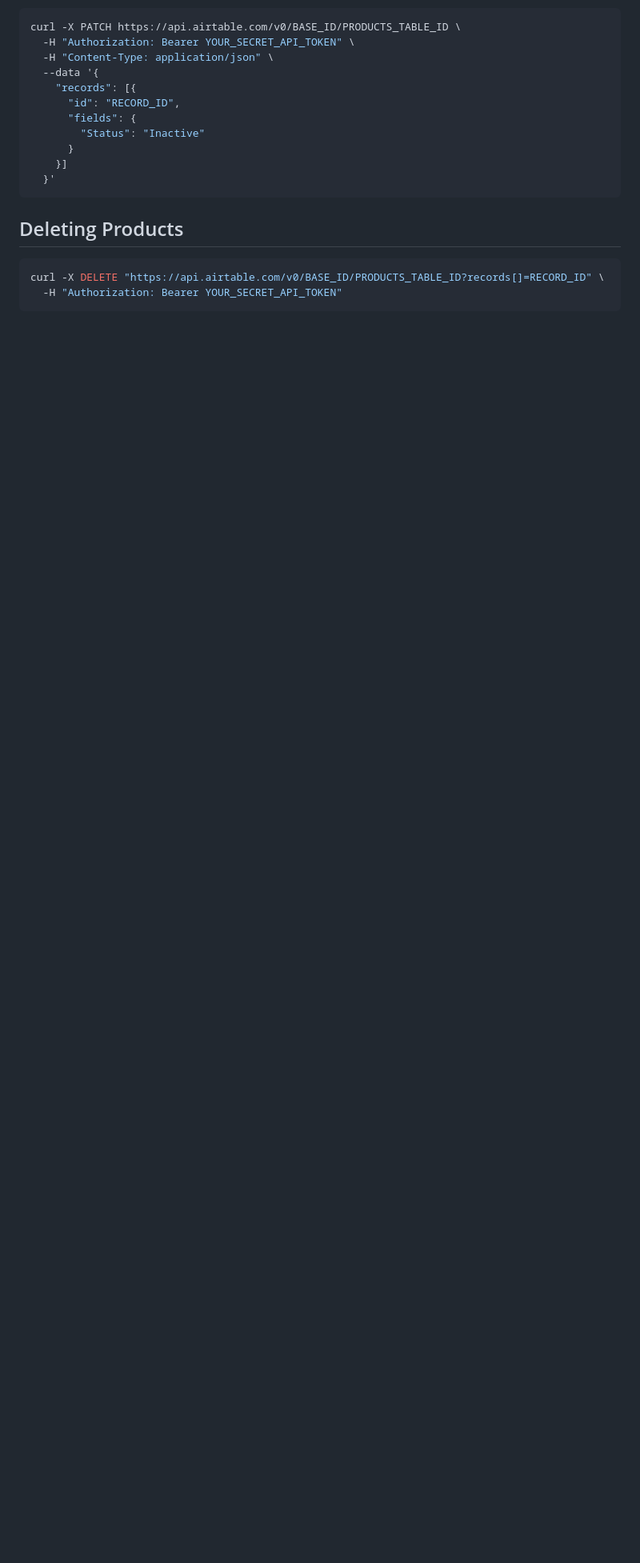
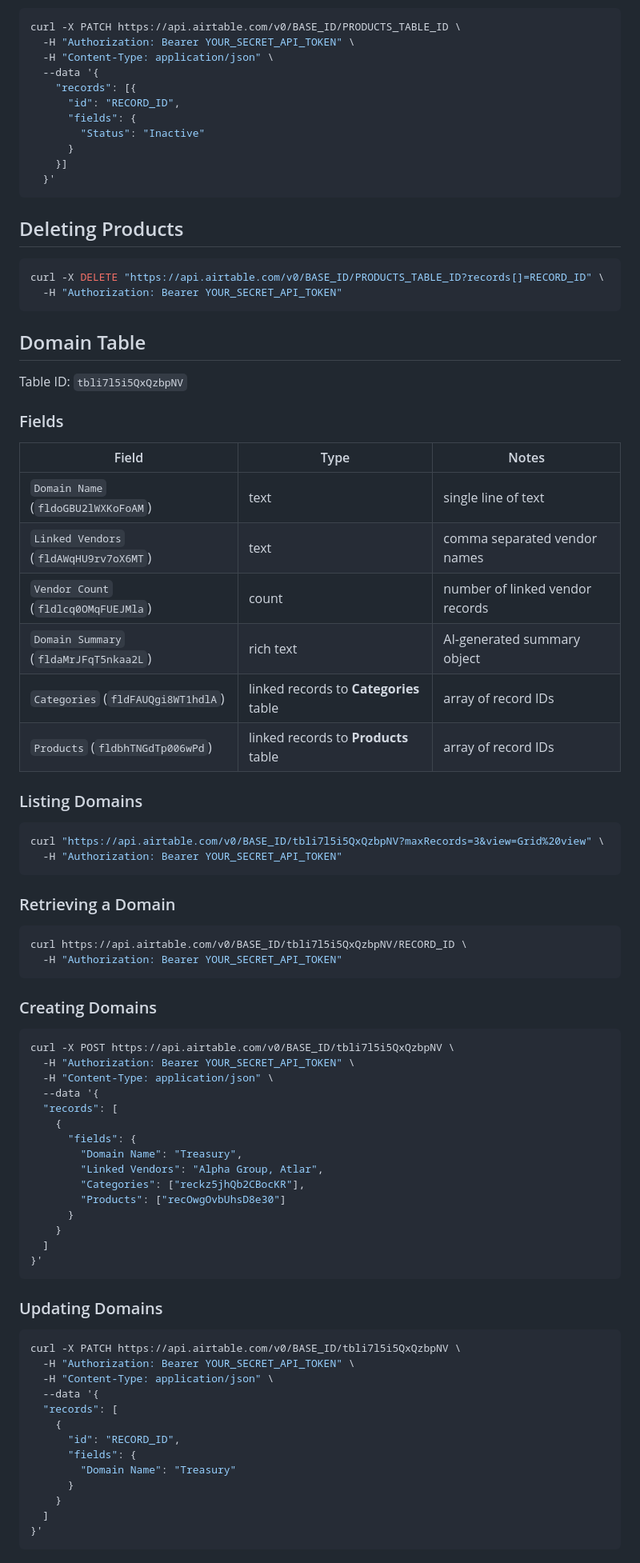
Before and after one commit to RealTreasury/treasury-tech-portal, a Markdown page: AIRBASE_API.md, the part around the change printed below. Shown: that part at 80% size. Drawn GitHub-style; blank space fills up the shorter version.

Commit message:
docs: add Domain table reference

````diff
--- a/AIRBASE_API.md
+++ b/AIRBASE_API.md
@@ -194,3 +194,65 @@ curl -X DELETE "https://api.airtable.com/v0/BASE_ID/PRODUCTS_TABLE_ID?records[]=
   -H "Authorization: Bearer YOUR_SECRET_API_TOKEN"
 ```
 
+## Domain Table
+
+Table ID: `tbli7l5i5QxQzbpNV`
+
+### Fields
+| Field | Type | Notes |
+|-------|------|-------|
+| `Domain Name` (`fldoGBU2lWXKoFoAM`) | text | single line of text |
+| `Linked Vendors` (`fldAWqHU9rv7oX6MT`) | text | comma separated vendor names |
+| `Vendor Count` (`fldlcq0OMqFUEJMla`) | count | number of linked vendor records |
+| `Domain Summary` (`fldaMrJFqT5nkaa2L`) | rich text | AI-generated summary object |
+| `Categories` (`fldFAUQgi8WT1hdlA`) | linked records to **Categories** table | array of record IDs |
+| `Products` (`fldbhTNGdTp006wPd`) | linked records to **Products** table | array of record IDs |
+
+### Listing Domains
+```bash
+curl "https://api.airtable.com/v0/BASE_ID/tbli7l5i5QxQzbpNV?maxRecords=3&view=Grid%20view" \
+  -H "Authorization: Bearer YOUR_SECRET_API_TOKEN"
+```
+
+### Retrieving a Domain
+```bash
+curl https://api.airtable.com/v0/BASE_ID/tbli7l5i5QxQzbpNV/RECORD_ID \
+  -H "Authorization: Bearer YOUR_SECRET_API_TOKEN"
+```
+
+### Creating Domains
+```bash
+curl -X POST https://api.airtable.com/v0/BASE_ID/tbli7l5i5QxQzbpNV \
+  -H "Authorization: Bearer YOUR_SECRET_API_TOKEN" \
+  -H "Content-Type: application/json" \
+  --data '{
+  "records": [
+    {
+      "fields": {
+        "Domain Name": "Treasury",
+        "Linked Vendors": "Alpha Group, Atlar",
+        "Categories": ["reckz5jhQb2CBocKR"],
+        "Products": ["recOwgOvbUhsD8e30"]
+      }
+    }
+  ]
+}'
+```
+
+### Updating Domains
+```bash
+curl -X PATCH https://api.airtable.com/v0/BASE_ID/tbli7l5i5QxQzbpNV \
+  -H "Authorization: Bearer YOUR_SECRET_API_TOKEN" \
+  -H "Content-Type: application/json" \
+  --data '{
+  "records": [
+    {
+      "id": "RECORD_ID",
+      "fields": {
+        "Domain Name": "Treasury"
+      }
+    }
+  ]
+}'
+```
+
````
Also changed, not shown: other parts of AIRBASE_API.md (+9 -0 lines).
